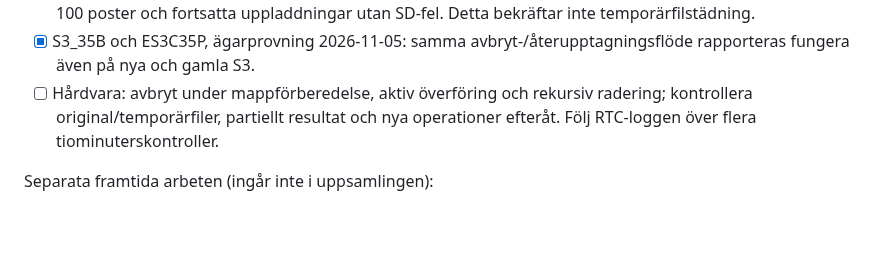
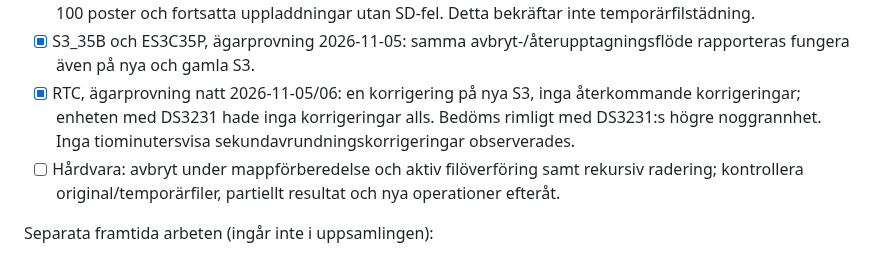
Before and after one commit to Bokbacken/MyEsp-OnTheRoad, a Markdown page: docs/MULTI_BOARD_TODO.md, the part around the change. GitHub-like rendering; blank space fills up the shorter version.

Commit message:
Record owner RTC validation across overnight run
Co-authored-by: Copilot <223556219+Copilot@users.noreply.github.com>

```diff
--- a/docs/MULTI_BOARD_TODO.md
+++ b/docs/MULTI_BOARD_TODO.md
@@ -39,9 +39,14 @@ provar på båda korten. Varje firmwareleverans får en unik version.
   uppladdningar utan SD-fel. Detta bekräftar inte temporärfilstädning.
 - [x] S3_35B och ES3C35P, ägarprovning 2026-11-05: samma
   avbryt-/återupptagningsflöde rapporteras fungera även på nya och gamla S3.
-- [ ] Hårdvara: avbryt under mappförberedelse, aktiv överföring och rekursiv
+- [x] RTC, ägarprovning natt 2026-11-05/06: en korrigering på nya S3, inga
+  återkommande korrigeringar; enheten med DS3231 hade inga korrigeringar alls.
+  Bedöms rimligt med DS3231:s högre noggrannhet. Inga tiominutersvisa
+  sekundavrundningskorrigeringar observerades.
+- [ ] Hårdvara: avbryt under mappförberedelse och aktiv filöverföring samt
+  rekursiv
   radering; kontrollera original/temporärfiler, partiellt resultat och nya
-  operationer efteråt. Följ RTC-loggen över flera tiominuterskontroller.
+  operationer efteråt.
 
 Separata framtida arbeten (ingår inte i uppsamlingen):
 
```
